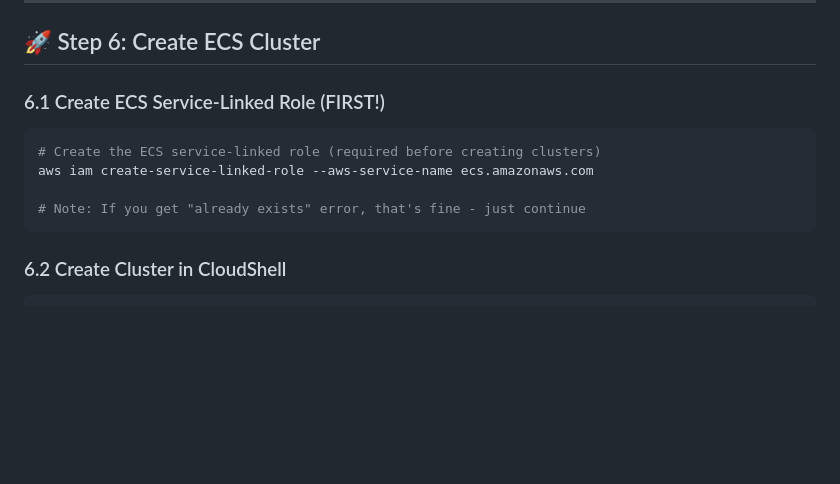
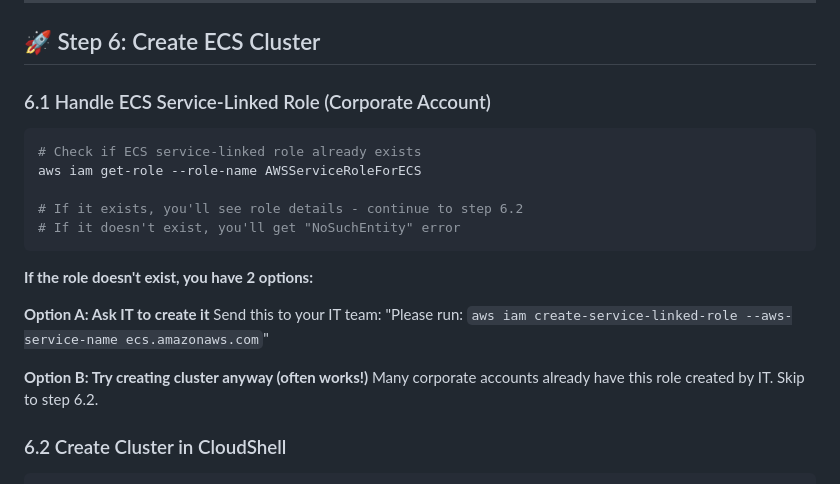
Before and after one commit to sumanthnanis/EventConnect, a Markdown page: aws-setup-guide-corporate.md, the part around the change. Rendered like a GitHub page; blank space fills up the shorter version.

Commit message:
Clarify ECS service-linked role creation for corporate accounts
Update the AWS setup guide to explain how to handle the ECS service-linked role creation for corporate accounts, including checking for its existence and providing options for its creation if missing.

Replit-Commit-Author: Agent
Replit-Commit-Session-Id: ff092525-80ca-43fa-9d74-67dad755ddcf
Replit-Commit-Checkpoint-Type: full_checkpoint

````diff
--- a/aws-setup-guide-corporate.md
+++ b/aws-setup-guide-corporate.md
@@ -246,13 +246,22 @@ aws iam attach-role-policy \
 
 ## 🚀 Step 6: Create ECS Cluster
 
-### 6.1 Create ECS Service-Linked Role (FIRST!)
+### 6.1 Handle ECS Service-Linked Role (Corporate Account)
 ```bash
-# Create the ECS service-linked role (required before creating clusters)
-aws iam create-service-linked-role --aws-service-name ecs.amazonaws.com
+# Check if ECS service-linked role already exists
+aws iam get-role --role-name AWSServiceRoleForECS
 
-# Note: If you get "already exists" error, that's fine - just continue
+# If it exists, you'll see role details - continue to step 6.2
+# If it doesn't exist, you'll get "NoSuchEntity" error
 ```
+
+**If the role doesn't exist, you have 2 options:**
+
+**Option A: Ask IT to create it**
+Send this to your IT team: "Please run: `aws iam create-service-linked-role --aws-service-name ecs.amazonaws.com`"
+
+**Option B: Try creating cluster anyway (often works!)**
+Many corporate accounts already have this role created by IT. Skip to step 6.2.
 
 ### 6.2 Create Cluster in CloudShell
 ```bash
````
